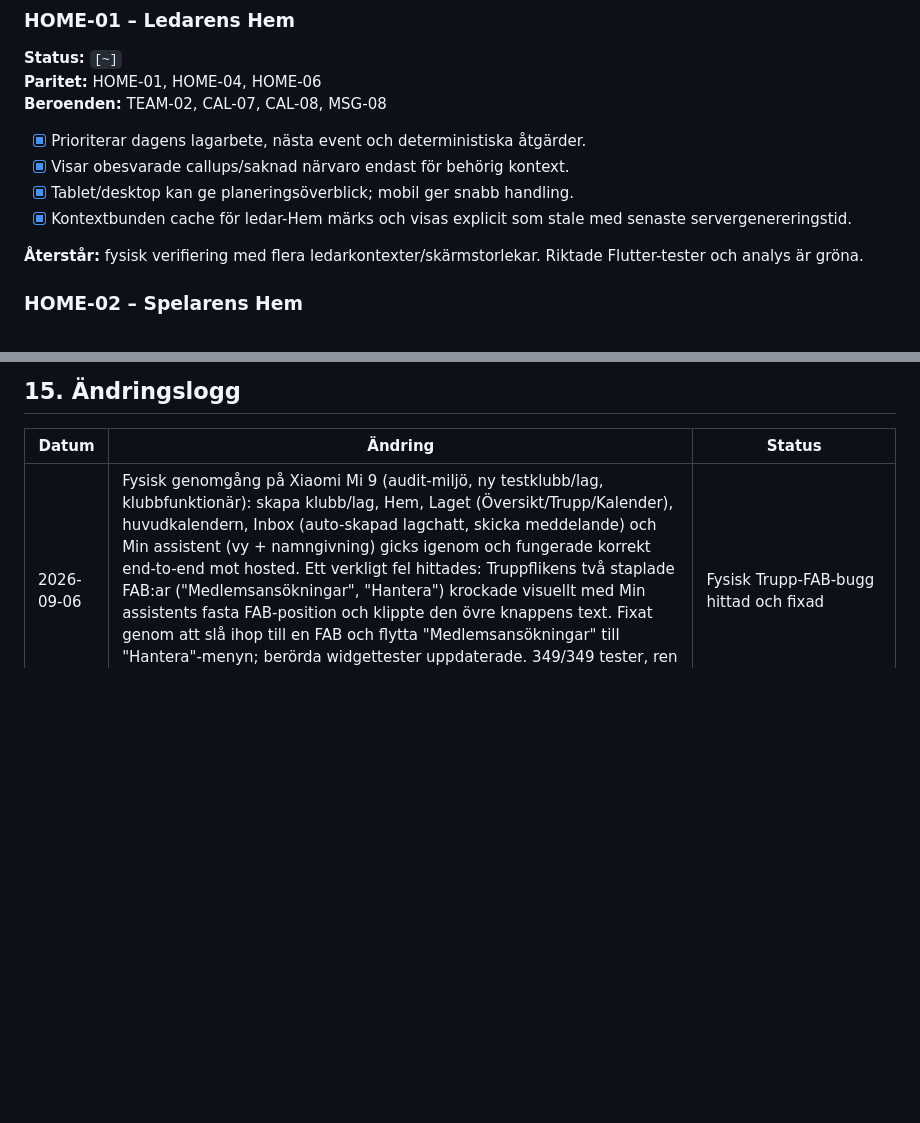
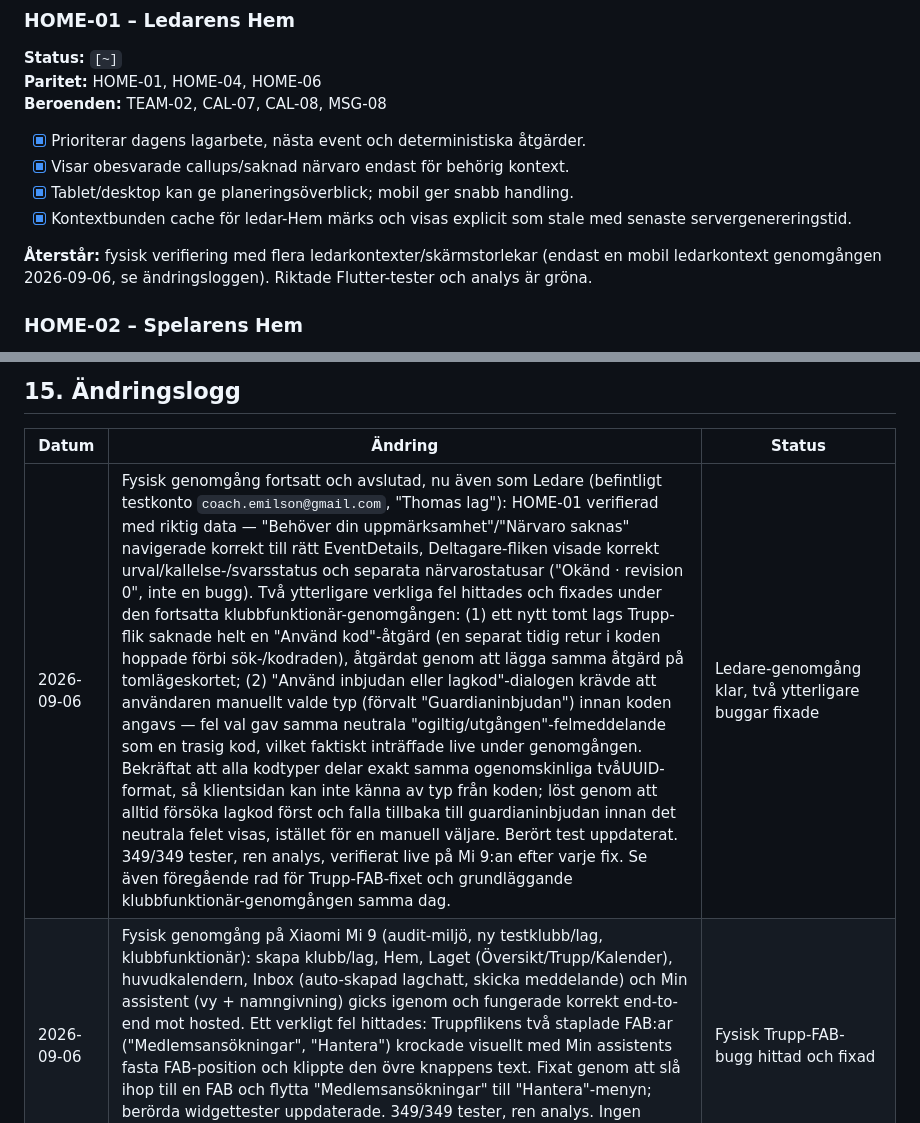
Before and after one commit to ilbiscione-grande/teamzoneapp, a Markdown page: docs/implementation/core_app_delivery_cards.md, 2 parts joined by grey strips. Drawn GitHub-style; blank space fills up the shorter version.

Commit message:
docs: record the completed Ledare walkthrough and two more physical bugs
Closes out the 2026-09-06 physical walkthrough session in the changelog:
HOME-01 verified with real leader data (coach.emilson@gmail.com / "Thomas
lag") including correct navigation from the attention card into
EventDetails and correct attendance-state semantics. Two more real bugs
found and fixed during the continued club-functionary pass are recorded:
the empty-roster missing "Använd kod" action, and the invite/team-code
type picker that produced the exact same generic error for a wrong
selection as for a genuinely invalid code (encountered live while
verifying the previous fix). HOME-01's Återstår line updated to note a
single mobile leader context has now been walked through, though the full
multi-context/screen-size matrix remains open.

Co-Authored-By: Claude Sonnet 5 <noreply@anthropic.com>

```diff
--- a/docs/implementation/core_app_delivery_cards.md
+++ b/docs/implementation/core_app_delivery_cards.md
@@ -680,7 +680,7 @@ Endast en våg ska normalt vara produktmässigt `pågår`. Tekniskt fristående
 - [x] Tablet/desktop kan ge planeringsöverblick; mobil ger snabb handling.
 - [x] Kontextbunden cache för ledar-Hem märks och visas explicit som stale med senaste servergenereringstid.
 
-**Återstår:** fysisk verifiering med flera ledarkontexter/skärmstorlekar. Riktade Flutter-tester och analys är gröna.
+**Återstår:** fysisk verifiering med flera ledarkontexter/skärmstorlekar (endast en mobil ledarkontext genomgången 2026-09-06, se ändringsloggen). Riktade Flutter-tester och analys är gröna.
 
 ### HOME-02 – Spelarens Hem
 
@@ -959,6 +959,7 @@ Endast en våg ska normalt vara produktmässigt `pågår`. Tekniskt fristående
 
 | Datum | Ändring | Status |
 |---|---|---|
+| 2026-09-06 | Fysisk genomgång fortsatt och avslutad, nu även som Ledare (befintligt testkonto `coach.emilson@gmail.com`, "Thomas lag"): HOME-01 verifierad med riktig data — "Behöver din uppmärksamhet"/"Närvaro saknas" navigerade korrekt till rätt EventDetails, Deltagare-fliken visade korrekt urval/kallelse-/svarsstatus och separata närvarostatusar ("Okänd · revision 0", inte en bugg). Två ytterligare verkliga fel hittades och fixades under den fortsatta klubbfunktionär-genomgången: (1) ett nytt tomt lags Trupp-flik saknade helt en "Använd kod"-åtgärd (en separat tidig retur i koden hoppade förbi sök-/kodraden), åtgärdat genom att lägga samma åtgärd på tomlägeskortet; (2) "Använd inbjudan eller lagkod"-dialogen krävde att användaren manuellt valde typ (förvalt "Guardianinbjudan") innan koden angavs — fel val gav samma neutrala "ogiltig/utgången"-felmeddelande som en trasig kod, vilket faktiskt inträffade live under genomgången. Bekräftat att alla kodtyper delar exakt samma ogenomskinliga tvåUUID-format, så klientsidan kan inte känna av typ från koden; löst genom att alltid försöka lagkod först och falla tillbaka till guardianinbjudan innan det neutrala felet visas, istället för en manuell väljare. Berört test uppdaterat. 349/349 tester, ren analys, verifierat live på Mi 9:an efter varje fix. Se även föregående rad för Trupp-FAB-fixet och grundläggande klubbfunktionär-genomgången samma dag. | Ledare-genomgång klar, två ytterligare buggar fixade |
 | 2026-09-06 | Fysisk genomgång på Xiaomi Mi 9 (audit-miljö, ny testklubb/lag, klubbfunktionär): skapa klubb/lag, Hem, Laget (Översikt/Trupp/Kalender), huvudkalendern, Inbox (auto-skapad lagchatt, skicka meddelande) och Min assistent (vy + namngivning) gicks igenom och fungerade korrekt end-to-end mot hosted. Ett verkligt fel hittades: Truppflikens två staplade FAB:ar ("Medlemsansökningar", "Hantera") krockade visuellt med Min assistents fasta FAB-position och klippte den övre knappens text. Fixat genom att slå ihop till en FAB och flytta "Medlemsansökningar" till "Hantera"-menyn; berörda widgettester uppdaterade. 349/349 tester, ren analys. Ingen "Ledare"-specifik hemvy testad än (klubbskapare blir Klubbfunktionär, inte Ledare). | Fysisk Trupp-FAB-bugg hittad och fixad |
 | 2026-09-05 | Ytterligare kortstatusar synkade mot det bekräftat 162/162-synkade hosted-läget: AUTH-05, AUTH-06, AUTH-07 och TEAM-06 hade "SQL-runtime återstår" trots att deras migrationer (från 2026-08-24/27) redan var applicerade före den här sessionens arbete — rättat till fysisk/juridisk grind som enda kvarvarande punkt. TEAM-07/08 fick samma korrigering. Även TEAM-02/03/04:s rader i sammanfattningslistan (avsnitt 14), som felaktigt fortfarande nämnde "SQL-runtime återstår" trots att deras egna kortsektioner redan angav hosted SQL-runtime som verifierad, synkades. Ren dokumentationsrättelse av en förbefintlig inkonsekvens; ingen ny databasändring gjordes. | Kortstatusar helt synkade med hosted-läget |
 | 2026-09-05 | De två `auth_rls_initplan`-performance-varningarna på `realtime.messages` (MSG-01/MSG-08) stängda med en ny migration som wrappar `auth.uid()` som `(select auth.uid())` i båda broadcast-policyerna, samma mönster som redan användes för `realtime.topic()`. Ingen ändring av åtkomstlogik. `supabase db advisors --type performance` ger nu "No issues found". 162/162 migrationer synkade. | Performance advisor helt ren |
```
